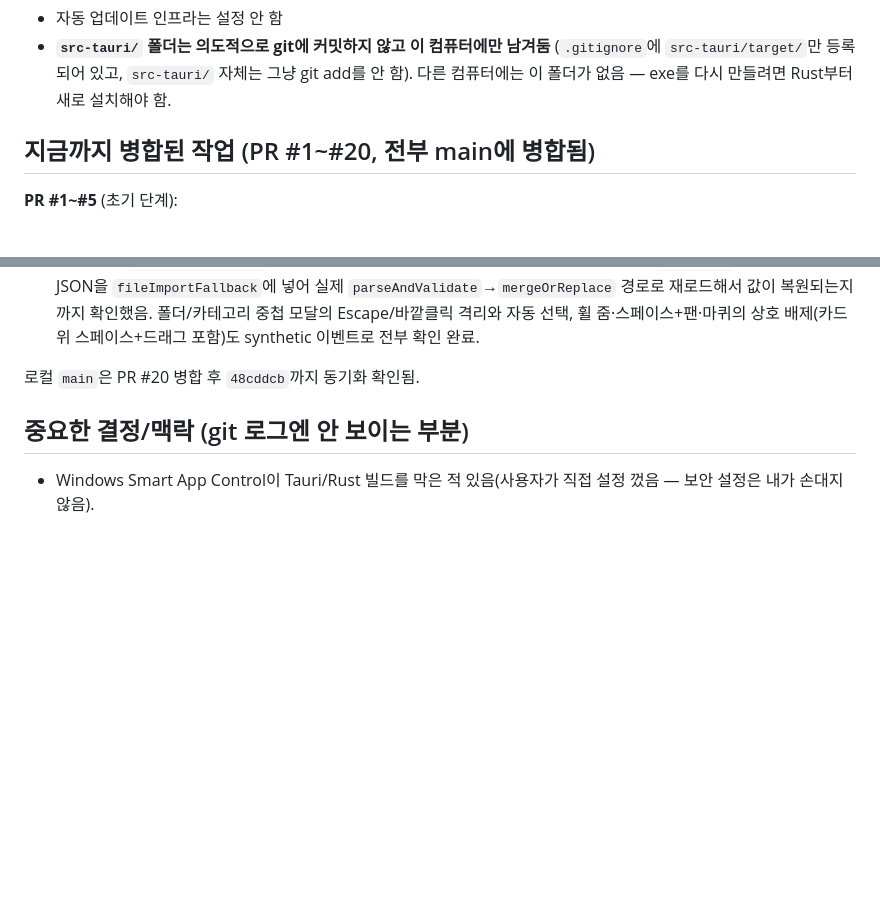
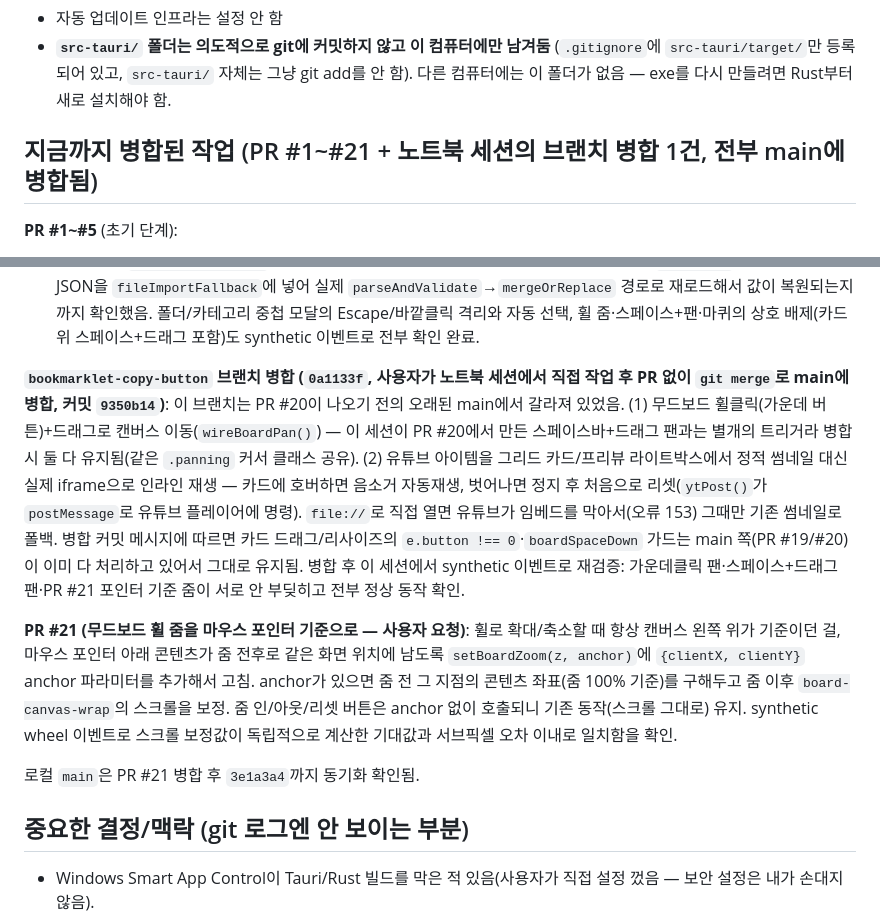
Before and after one commit to luseuss/reference-archive, a Markdown page: CLAUDE.md, 2 parts joined by grey strips. GitHub-like rendering; blank space fills up the shorter version.

Commit message:
Update CLAUDE.md for PR #21 and the laptop-session pan/YouTube merge
Also documents the bookmarklet-copy-button branch merge (0a1133f/9350b14)
that landed on main between this session's PR #20 and PR #21 work:
middle-click-drag board panning and inline YouTube playback. Verified
after pulling that it coexists cleanly with this session's space+drag
pan and pointer-anchored zoom (PR #21) — no conflicts or regressions.

Co-Authored-By: Claude Sonnet 5 <noreply@anthropic.com>

```diff
--- a/CLAUDE.md
+++ b/CLAUDE.md
@@ -27,7 +27,7 @@ Tauri로 Windows exe도 한 번 만들어봤지만(독립 실행 파일 + NSIS
   `src-tauri/target/`만 등록되어 있고, `src-tauri/` 자체는 그냥 git add를 안 함).
   다른 컴퓨터에는 이 폴더가 없음 — exe를 다시 만들려면 Rust부터 새로 설치해야 함.
 
-## 지금까지 병합된 작업 (PR #1~#20, 전부 main에 병합됨)
+## 지금까지 병합된 작업 (PR #1~#21 + 노트북 세션의 브랜치 병합 1건, 전부 main에 병합됨)
 
 **PR #1~#5** (초기 단계):
 1. README.md 추가 (첫 PR 연습)
@@ -112,7 +112,26 @@ mousedown에도 추가해서 고침.
    중첩 모달의 Escape/바깥클릭 격리와 자동 선택, 휠 줌·스페이스+팬·마퀴의 상호 배제(카드 위
    스페이스+드래그 포함)도 synthetic 이벤트로 전부 확인 완료.
 
-로컬 `main`은 PR #20 병합 후 `48cddcb`까지 동기화 확인됨.
+**`bookmarklet-copy-button` 브랜치 병합 (`0a1133f`, 사용자가 노트북 세션에서 직접 작업 후 PR 없이
+`git merge`로 main에 병합, 커밋 `9350b14`)**: 이 브랜치는 PR #20이 나오기 전의 오래된 main에서
+갈라져 있었음. (1) 무드보드 휠클릭(가운데 버튼)+드래그로 캔버스 이동(`wireBoardPan()`) — 이
+세션이 PR #20에서 만든 스페이스바+드래그 팬과는 별개의 트리거라 병합 시 둘 다 유지됨(같은
+`.panning` 커서 클래스 공유). (2) 유튜브 아이템을 그리드 카드/프리뷰 라이트박스에서 정적 썸네일
+대신 실제 iframe으로 인라인 재생 — 카드에 호버하면 음소거 자동재생, 벗어나면 정지 후 처음으로
+리셋(`ytPost()`가 `postMessage`로 유튜브 플레이어에 명령). `file://`로 직접 열면 유튜브가 임베드를
+막아서(오류 153) 그때만 기존 썸네일로 폴백. 병합 커밋 메시지에 따르면 카드 드래그/리사이즈의
+`e.button !== 0`·`boardSpaceDown` 가드는 main 쪽(PR #19/#20)이 이미 다 처리하고 있어서 그대로
+유지됨. 병합 후 이 세션에서 synthetic 이벤트로 재검증: 가운데클릭 팬·스페이스+드래그 팬·PR #21
+포인터 기준 줌이 서로 안 부딪히고 전부 정상 동작 확인.
+
+**PR #21 (무드보드 휠 줌을 마우스 포인터 기준으로 — 사용자 요청)**: 휠로 확대/축소할 때 항상
+캔버스 왼쪽 위가 기준이던 걸, 마우스 포인터 아래 콘텐츠가 줌 전후로 같은 화면 위치에 남도록
+`setBoardZoom(z, anchor)`에 `{clientX, clientY}` anchor 파라미터를 추가해서 고침. anchor가 있으면
+줌 전 그 지점의 콘텐츠 좌표(줌 100% 기준)를 구해두고 줌 이후 `board-canvas-wrap`의 스크롤을
+보정. 줌 인/아웃/리셋 버튼은 anchor 없이 호출되니 기존 동작(스크롤 그대로) 유지. synthetic wheel
+이벤트로 스크롤 보정값이 독립적으로 계산한 기대값과 서브픽셀 오차 이내로 일치함을 확인.
+
+로컬 `main`은 PR #21 병합 후 `3e1a3a4`까지 동기화 확인됨.
 
 ## 중요한 결정/맥락 (git 로그엔 안 보이는 부분)
 - Windows Smart App Control이 Tauri/Rust 빌드를 막은 적 있음(사용자가 직접 설정 껐음 — 보안 설정은
```
